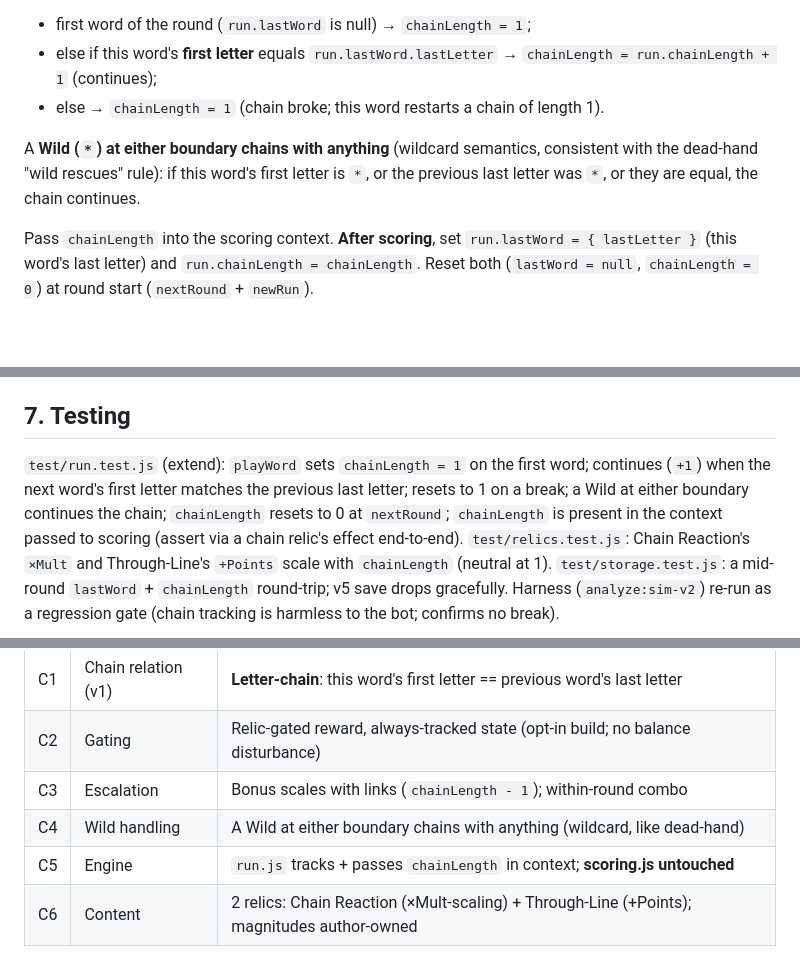
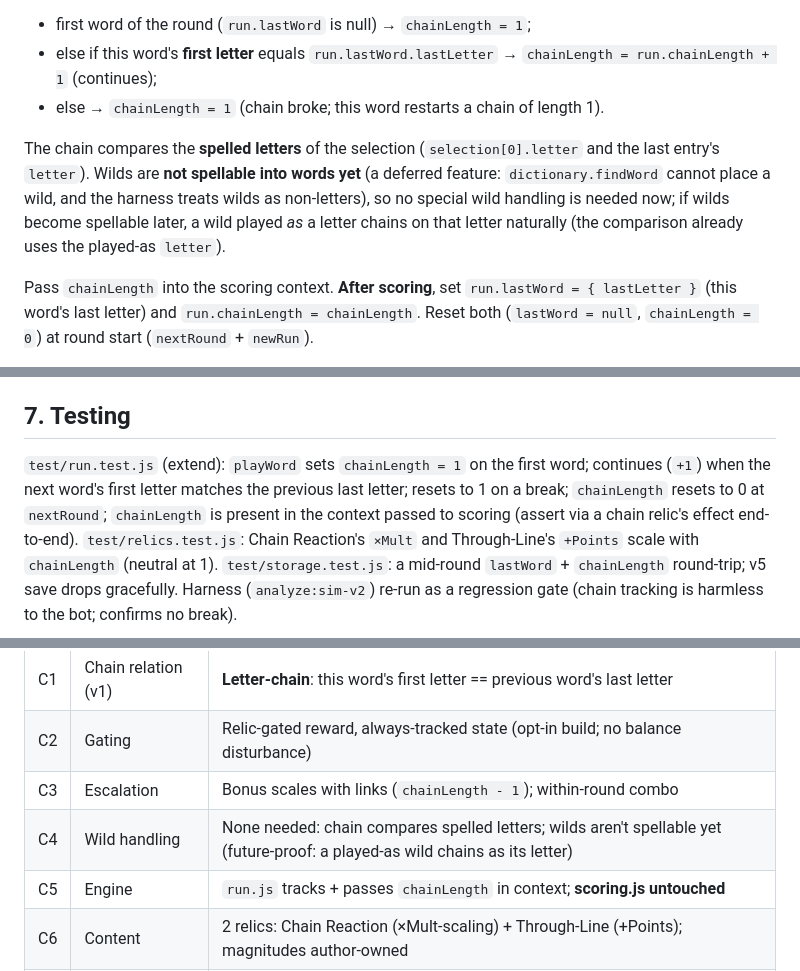
Before and after one commit to joelkhchan/letter-ride, a Markdown page: docs/2026-06-24-letter-ride-chaining-design.md, 3 parts joined by grey strips. GitHub-like rendering; blank space fills up the shorter version.

Commit message:
docs: simplify SP3 chaining wild handling (wilds not spellable yet)

```diff
--- a/docs/2026-06-24-letter-ride-chaining-design.md
+++ b/docs/2026-06-24-letter-ride-chaining-design.md
@@ -36,9 +36,11 @@ In `playWord`, **before scoring**, compute this word's chain length:
 - else if this word's **first letter** equals `run.lastWord.lastLetter` → `chainLength = run.chainLength + 1` (continues);
 - else → `chainLength = 1` (chain broke; this word restarts a chain of length 1).
 
-A **Wild (`*`) at either boundary chains with anything** (wildcard semantics, consistent with the
-dead-hand "wild rescues" rule): if this word's first letter is `*`, or the previous last letter was
-`*`, or they are equal, the chain continues.
+The chain compares the **spelled letters** of the selection (`selection[0].letter` and the last
+entry's `letter`). Wilds are **not spellable into words yet** (a deferred feature: `dictionary.findWord`
+cannot place a wild, and the harness treats wilds as non-letters), so no special wild handling is
+needed now; if wilds become spellable later, a wild played *as* a letter chains on that letter
+naturally (the comparison already uses the played-as `letter`).
 
 Pass `chainLength` into the scoring context. **After scoring**, set `run.lastWord = { lastLetter }`
 (this word's last letter) and `run.chainLength = chainLength`. Reset both (`lastWord = null`,
@@ -91,8 +93,7 @@ deserialize.
 ## 7. Testing
 
 `test/run.test.js` (extend): `playWord` sets `chainLength = 1` on the first word; continues
-(`+1`) when the next word's first letter matches the previous last letter; resets to 1 on a break; a
-Wild at either boundary continues the chain; `chainLength` resets to 0 at `nextRound`; `chainLength` is
+(`+1`) when the next word's first letter matches the previous last letter; resets to 1 on a break; `chainLength` resets to 0 at `nextRound`; `chainLength` is
 present in the context passed to scoring (assert via a chain relic's effect end-to-end).
 `test/relics.test.js`: Chain Reaction's `×Mult` and Through-Line's `+Points` scale with `chainLength`
 (neutral at 1). `test/storage.test.js`: a mid-round `lastWord` + `chainLength` round-trip; v5 save
@@ -106,7 +107,7 @@ to the bot; confirms no break).
 | C1 | Chain relation (v1) | **Letter-chain**: this word's first letter == previous word's last letter |
 | C2 | Gating | Relic-gated reward, always-tracked state (opt-in build; no balance disturbance) |
 | C3 | Escalation | Bonus scales with links (`chainLength - 1`); within-round combo |
-| C4 | Wild handling | A Wild at either boundary chains with anything (wildcard, like dead-hand) |
+| C4 | Wild handling | None needed: chain compares spelled letters; wilds aren't spellable yet (future-proof: a played-as wild chains as its letter) |
 | C5 | Engine | `run.js` tracks + passes `chainLength` in context; **scoring.js untouched** |
 | C6 | Content | 2 relics: Chain Reaction (×Mult-scaling) + Through-Line (+Points); magnitudes author-owned |
 | C7 | Legibility | A chain indicator (length + continue-letter) near the rack; render-only |
```
